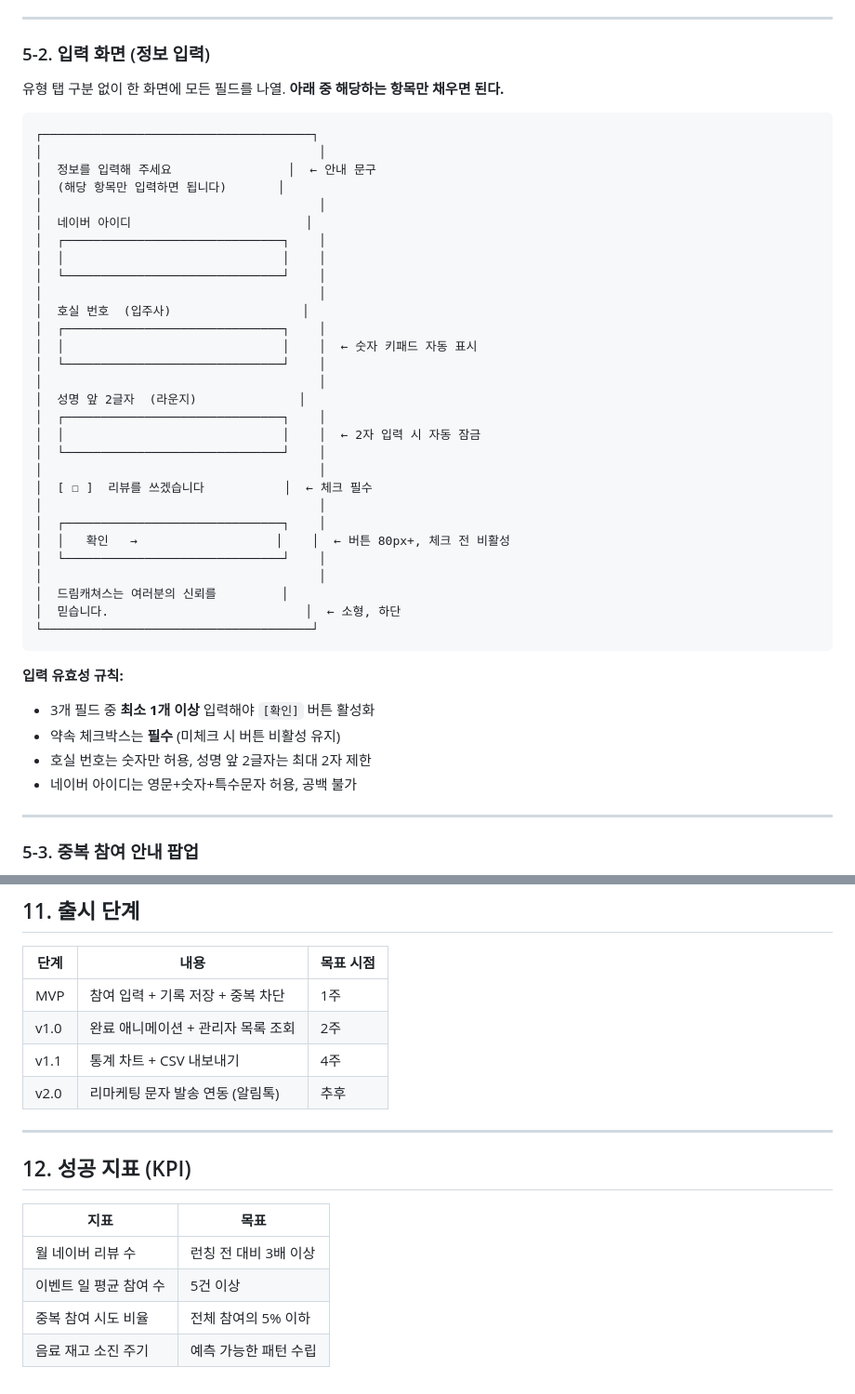
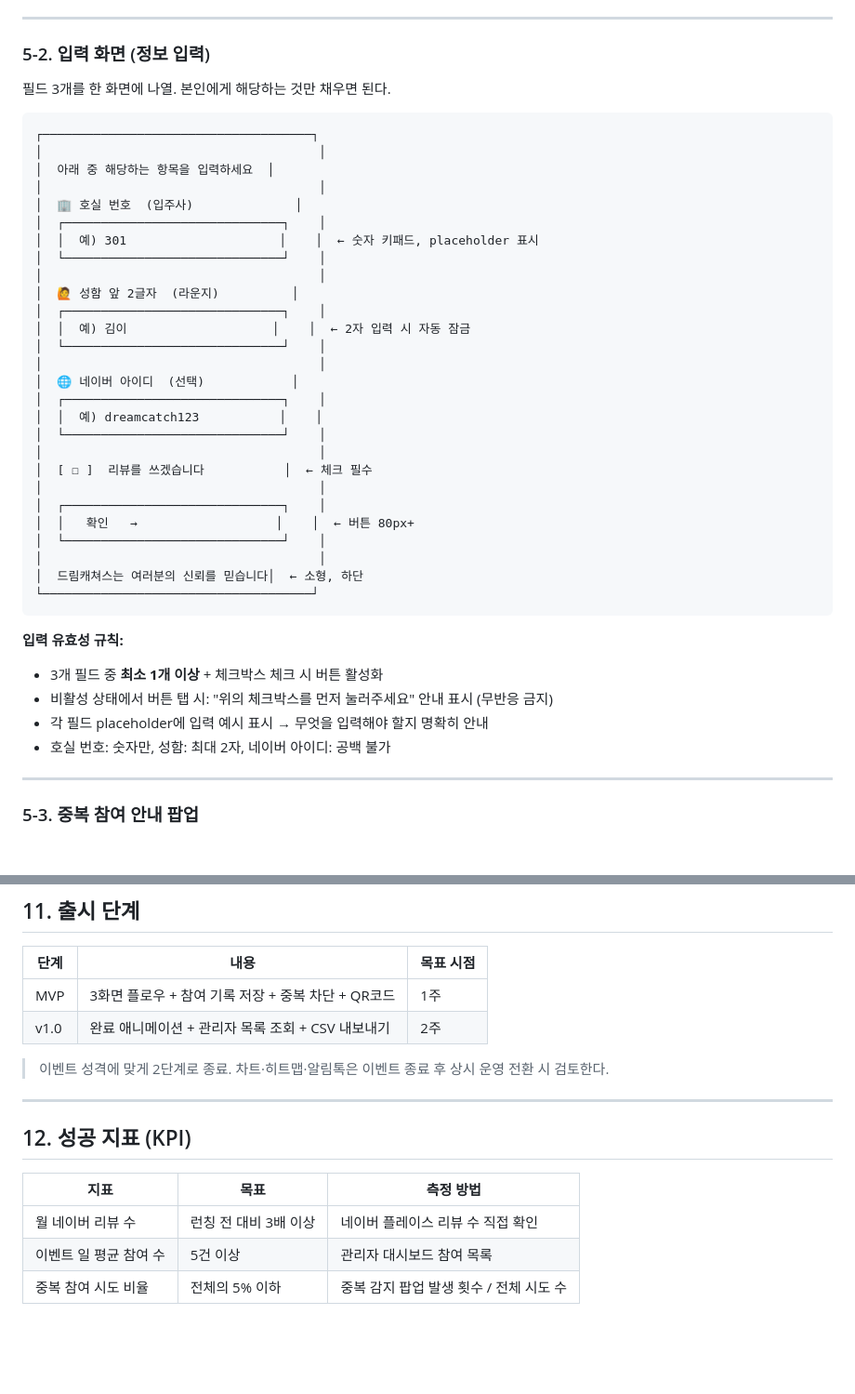
Before and after one commit to fceo21/doc_summary, a Markdown page: review_event/PRD_review_event_app.md, 2 parts joined by grey strips. Shown at 93% size. Rendered like a GitHub page; blank space fills up the shorter version.

````diff
--- a/review_event/PRD_review_event_app.md
+++ b/review_event/PRD_review_event_app.md
@@ -131,45 +131,43 @@
 
 ### 5-2. 입력 화면 (정보 입력)
 
-유형 탭 구분 없이 한 화면에 모든 필드를 나열. **아래 중 해당하는 항목만 채우면 된다.**
+필드 3개를 한 화면에 나열. 본인에게 해당하는 것만 채우면 된다.
 
 ```
 ┌─────────────────────────────────────┐
 │                                      │
-│  정보를 입력해 주세요                │  ← 안내 문구
-│  (해당 항목만 입력하면 됩니다)       │
+│  아래 중 해당하는 항목을 입력하세요  │
 │                                      │
-│  네이버 아이디                        │
+│  🏢 호실 번호  (입주사)              │
 │  ┌──────────────────────────────┐    │
-│  │                              │    │
+│  │  예) 301                     │    │  ← 숫자 키패드, placeholder 표시
 │  └──────────────────────────────┘    │
 │                                      │
-│  호실 번호  (입주사)                  │
+│  🙋 성함 앞 2글자  (라운지)          │
 │  ┌──────────────────────────────┐    │
-│  │                              │    │  ← 숫자 키패드 자동 표시
+│  │  예) 김이                    │    │  ← 2자 입력 시 자동 잠금
 │  └──────────────────────────────┘    │
 │                                      │
-│  성명 앞 2글자  (라운지)              │
+│  🌐 네이버 아이디  (선택)            │
 │  ┌──────────────────────────────┐    │
-│  │                              │    │  ← 2자 입력 시 자동 잠금
+│  │  예) dreamcatch123           │    │
 │  └──────────────────────────────┘    │
 │                                      │
 │  [ ☐ ]  리뷰를 쓰겠습니다           │  ← 체크 필수
 │                                      │
 │  ┌──────────────────────────────┐    │
-│  │   확인   →                   │    │  ← 버튼 80px+, 체크 전 비활성
+│  │   확인   →                   │    │  ← 버튼 80px+
 │  └──────────────────────────────┘    │
 │                                      │
-│  드림캐쳐스는 여러분의 신뢰를         │
-│  믿습니다.                           │  ← 소형, 하단
+│  드림캐쳐스는 여러분의 신뢰를 믿습니다│  ← 소형, 하단
 └─────────────────────────────────────┘
 ```
 
 **입력 유효성 규칙:**
-- 3개 필드 중 **최소 1개 이상** 입력해야 `[확인]` 버튼 활성화
-- 약속 체크박스는 **필수** (미체크 시 버튼 비활성 유지)
-- 호실 번호는 숫자만 허용, 성명 앞 2글자는 최대 2자 제한
-- 네이버 아이디는 영문+숫자+특수문자 허용, 공백 불가
+- 3개 필드 중 **최소 1개 이상** + 체크박스 체크 시 버튼 활성화
+- 비활성 상태에서 버튼 탭 시: "위의 체크박스를 먼저 눌러주세요" 안내 표시 (무반응 금지)
+- 각 필드 placeholder에 입력 예시 표시 → 무엇을 입력해야 할지 명확히 안내
+- 호실 번호: 숫자만, 성함: 최대 2자, 네이버 아이디: 공백 불가
 
 ---
 
@@ -360,18 +358,17 @@
 
 | 단계 | 내용 | 목표 시점 |
 |------|------|-----------|
-| MVP | 참여 입력 + 기록 저장 + 중복 차단 | 1주 |
-| v1.0 | 완료 애니메이션 + 관리자 목록 조회 | 2주 |
-| v1.1 | 통계 차트 + CSV 내보내기 | 4주 |
-| v2.0 | 리마케팅 문자 발송 연동 (알림톡) | 추후 |
+| MVP | 3화면 플로우 + 참여 기록 저장 + 중복 차단 + QR코드 | 1주 |
+| v1.0 | 완료 애니메이션 + 관리자 목록 조회 + CSV 내보내기 | 2주 |
+
+> 이벤트 성격에 맞게 2단계로 종료. 차트·히트맵·알림톡은 이벤트 종료 후 상시 운영 전환 시 검토한다.
 
 ---
 
 ## 12. 성공 지표 (KPI)
 
-| 지표 | 목표 |
-|------|------|
-| 월 네이버 리뷰 수 | 런칭 전 대비 3배 이상 |
-| 이벤트 일 평균 참여 수 | 5건 이상 |
-| 중복 참여 시도 비율 | 전체 참여의 5% 이하 |
-| 음료 재고 소진 주기 | 예측 가능한 패턴 수립 |
+| 지표 | 목표 | 측정 방법 |
+|------|------|-----------|
+| 월 네이버 리뷰 수 | 런칭 전 대비 3배 이상 | 네이버 플레이스 리뷰 수 직접 확인 |
+| 이벤트 일 평균 참여 수 | 5건 이상 | 관리자 대시보드 참여 목록 |
+| 중복 참여 시도 비율 | 전체의 5% 이하 | 중복 감지 팝업 발생 횟수 / 전체 시도 수 |
````
Also changed, not shown: other parts of review_event/PRD_review_event_app.md (+10 -10 lines).
